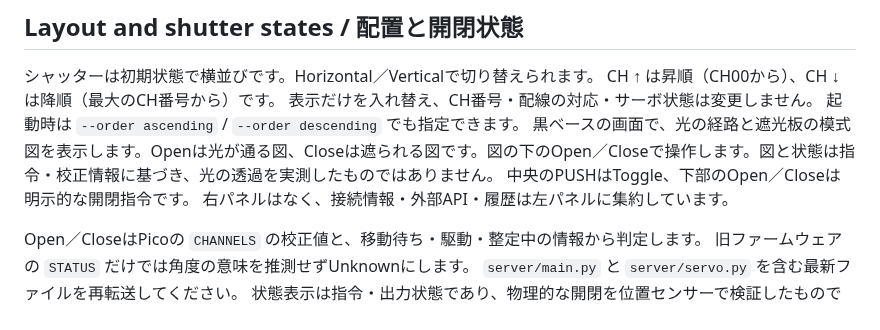
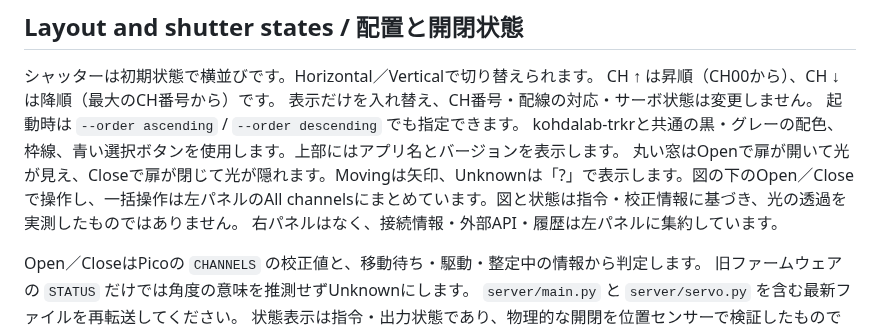
Before and after one commit to woolen-yarn/kohdalab-shutter, a Markdown page: docs/rust-client.md, the part around the change. Rendered like a GitHub page.

```diff
--- a/docs/rust-client.md
+++ b/docs/rust-client.md
@@ -30,8 +30,8 @@ cargo build --release --locked --no-default-features --bin kohdalab-shutter
 CH ↑ は昇順（CH00から）、CH ↓ は降順（最大のCH番号から）です。
 表示だけを入れ替え、CH番号・配線の対応・サーボ状態は変更しません。
 起動時は `--order ascending` / `--order descending` でも指定できます。
-黒ベースの画面で、光の経路と遮光板の模式図を表示します。Openは光が通る図、Closeは遮られる図です。図の下のOpen／Closeで操作します。図と状態は指令・校正情報に基づき、光の透過を実測したものではありません。
-中央のPUSHはToggle、下部のOpen／Closeは明示的な開閉指令です。
+kohdalab-trkrと共通の黒・グレーの配色、枠線、青い選択ボタンを使用します。上部にはアプリ名とバージョンを表示します。
+丸い窓はOpenで扉が開いて光が見え、Closeで扉が閉じて光が隠れます。Movingは矢印、Unknownは「?」で表示します。図の下のOpen／Closeで操作し、一括操作は左パネルのAll channelsにまとめています。図と状態は指令・校正情報に基づき、光の透過を実測したものではありません。
 右パネルはなく、接続情報・外部API・履歴は左パネルに集約しています。
 
 Open／CloseはPicoの `CHANNELS` の校正値と、移動待ち・駆動・整定中の情報から判定します。
```
Also changed, not shown: CHANGELOG.md (+3 -2 lines), README.md (+2 -2 lines), docs/images/kohdalab-shutter-descending.png, docs/images/kohdalab-shutter-vertical.png, docs/images/kohdalab-shutter.png, 1 other file.
